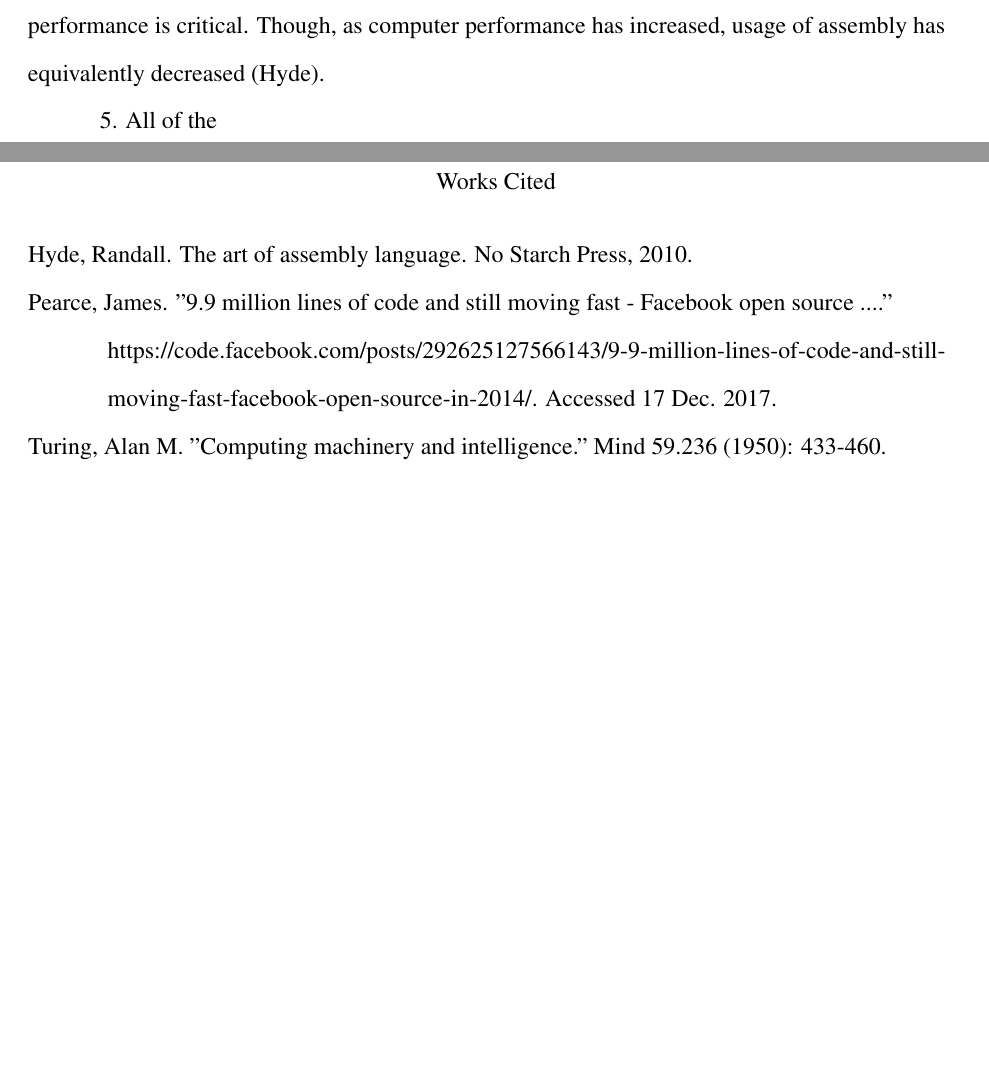
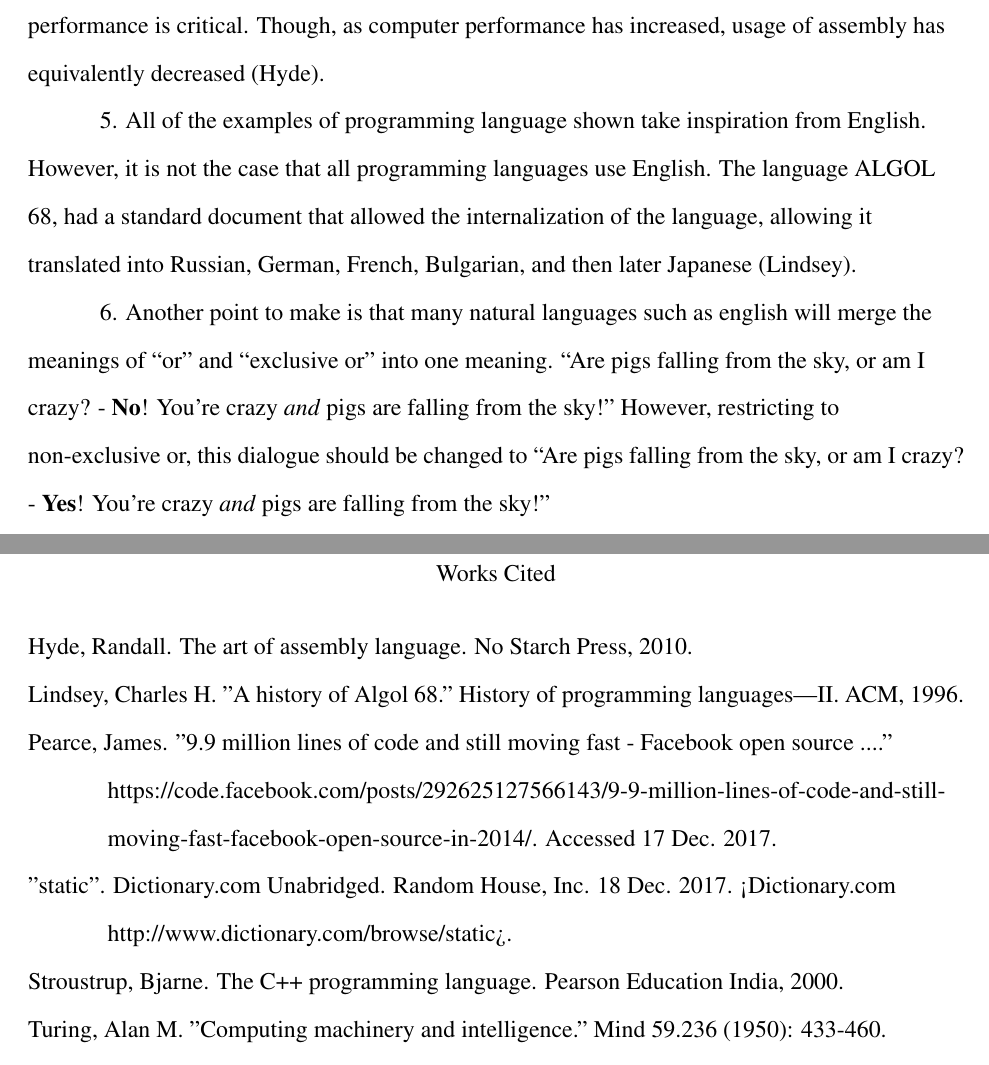
Before and after one commit to anthliu/LING115-essay, a LaTeX document (main.tex): two parts of pages 5 and 6 of 6 before the commit and two parts of pages 6 and 7 of 7 after it, joined at a grey line, cut so that both start at the same text, the shorter picture padded with empty space. Compiled offline with pdfLaTeX.

Commit message:
do more work

```diff
--- a/main.tex
+++ b/main.tex
@@ -294,7 +325,20 @@ still find use today in applications where performance is critical. Though,
 as computer performance has increased, usage of assembly has equivalently
 decreased (Hyde).
 
-5. All of the
+5. All of the examples of programming language shown take inspiration
+from English. However, it is not the case that all programming languages use English.
+The language ALGOL 68, had a standard document that allowed the
+internalization of the language, allowing it translated into Russian,
+German, French, Bulgarian, and then later Japanese (Lindsey).
+
+6. Another point to make is that many natural languages such
+as english will merge the meanings
+of ``or" and ``exclusive or" into one meaning. ``Are pigs falling from
+the sky, or am I crazy? - \textbf{No}! You're crazy \textit{and} pigs are falling
+from the sky!" However, restricting to non-exclusive or, this dialogue should
+be changed to ``Are pigs falling from
+the sky, or am I crazy? - \textbf{Yes}! You're crazy \textit{and} pigs are falling
+from the sky!"
 
 \setlength{\parindent}{0.5in}
 
@@ -306,7 +350,16 @@ decreased (Hyde).
 Hyde, Randall. The art of assembly language. No Starch Press, 2010.
 
 \bibent
+Lindsey, Charles H. "A history of Algol 68." History of programming languages---II. ACM, 1996.
+
+\bibent
 Pearce, James. "9.9 million lines of code and still moving fast - Facebook open source ...." https://code.facebook.com/posts/292625127566143/9-9-million-lines-of-code-and-still-moving-fast-facebook-open-source-in-2014/. Accessed 17 Dec. 2017.
+
+\bibent
+"static". Dictionary.com Unabridged. Random House, Inc. 18 Dec. 2017. <Dictionary.com http://www.dictionary.com/browse/static>.
+
+\bibent
+Stroustrup, Bjarne. The C++ programming language. Pearson Education India, 2000.
 
 \bibent
 Turing, Alan M. "Computing machinery and intelligence." Mind 59.236 (1950): 433-460.
```
Also changed, not shown: main.pdf, main.tex (35 more changed lines).
